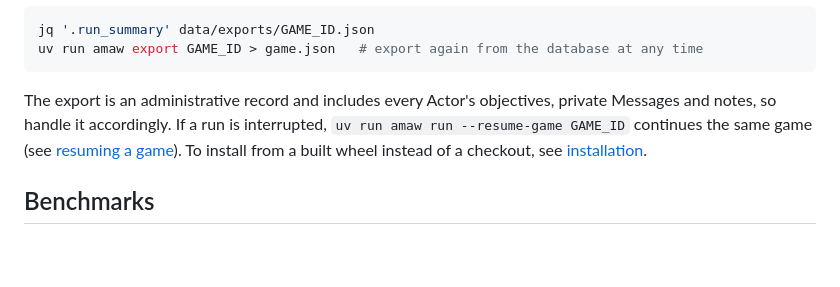
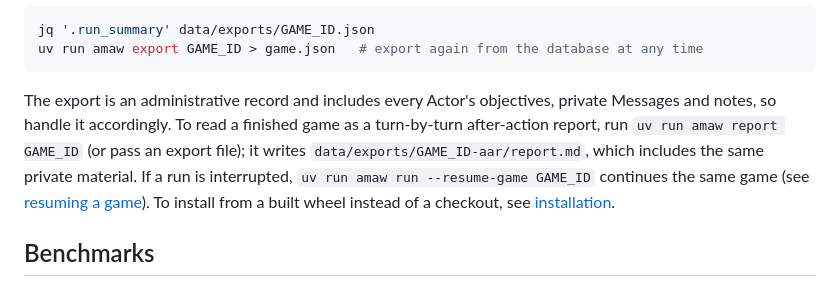
Before and after one commit to mahee-dev/AIMatrixWargames, a Markdown page: README.md, the part around the change. Rendered like a GitHub page; blank space fills up the shorter version.

Commit message:
Document amaw report in the README
Co-Authored-By: Claude Opus 5.5 <noreply@anthropic.com>

````diff
--- a/README.md
+++ b/README.md
@@ -108,7 +108,9 @@ uv run amaw export GAME_ID > game.json   # export again from the database at any
 ```
 
 The export is an administrative record and includes every Actor's objectives, private Messages and
-notes, so handle it accordingly. If a run is interrupted, `uv run amaw run --resume-game GAME_ID`
+notes, so handle it accordingly. To read a finished game as a turn-by-turn after-action report,
+run `uv run amaw report GAME_ID` (or pass an export file); it writes
+`data/exports/GAME_ID-aar/report.md`, which includes the same private material. If a run is interrupted, `uv run amaw run --resume-game GAME_ID`
 continues the same game (see [resuming a game](guide/operations.md#run-a-game)). To install
 from a built wheel instead of a checkout, see
 [installation](guide/operations.md#requirements-and-installation).
````
